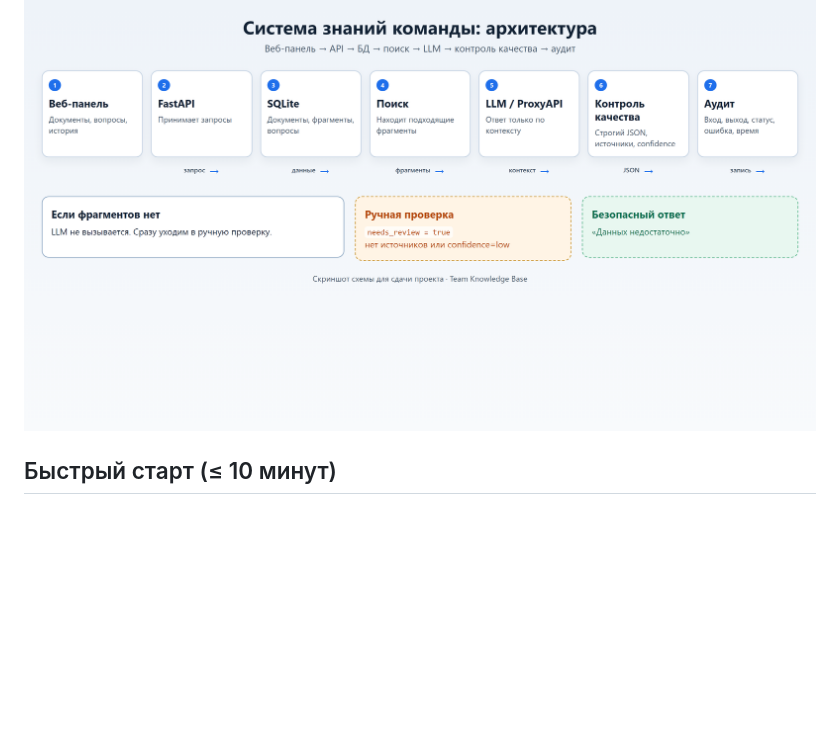
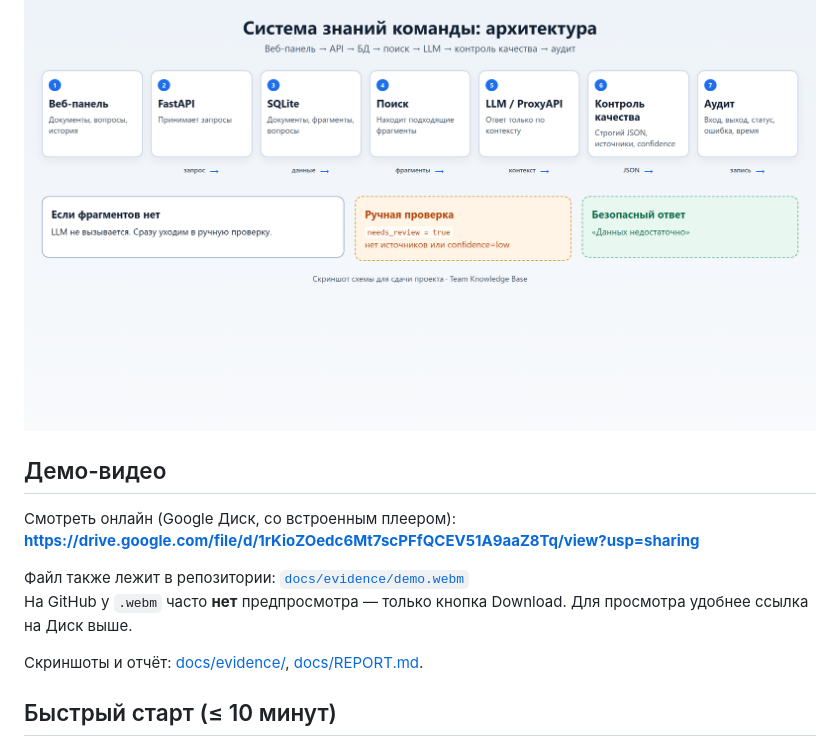
Before and after one commit to nifontovoleg/ai-team-knowledge-base, a Markdown page: README.md, the part around the change. GitHub-like rendering; blank space fills up the shorter version.

Commit message:
docs: put Google Drive demo link on README front page
GitHub often has no webm preview; Drive link is the easy watch path.

Co-authored-by: Cursor <cursoragent@cursor.com>

```diff
--- a/README.md
+++ b/README.md
@@ -16,6 +16,16 @@
 Подробная схема: [docs/ARCHITECTURE.md](docs/ARCHITECTURE.md).
 
 ![Архитектура системы знаний команды](docs/evidence/architecture.png)
+
+## Демо-видео
+
+Смотреть онлайн (Google Диск, со встроенным плеером):
+**https://drive.google.com/file/d/1rKioZOedc6Mt7scPFfQCEV51A9aaZ8Tq/view?usp=sharing**
+
+Файл также лежит в репозитории: [`docs/evidence/demo.webm`](docs/evidence/demo.webm)
+На GitHub у `.webm` часто **нет** предпросмотра — только кнопка Download. Для просмотра удобнее ссылка на Диск выше.
+
+Скриншоты и отчёт: [docs/evidence/](docs/evidence/), [docs/REPORT.md](docs/REPORT.md).
 
 ## Быстрый старт (≤ 10 минут)
 
```
